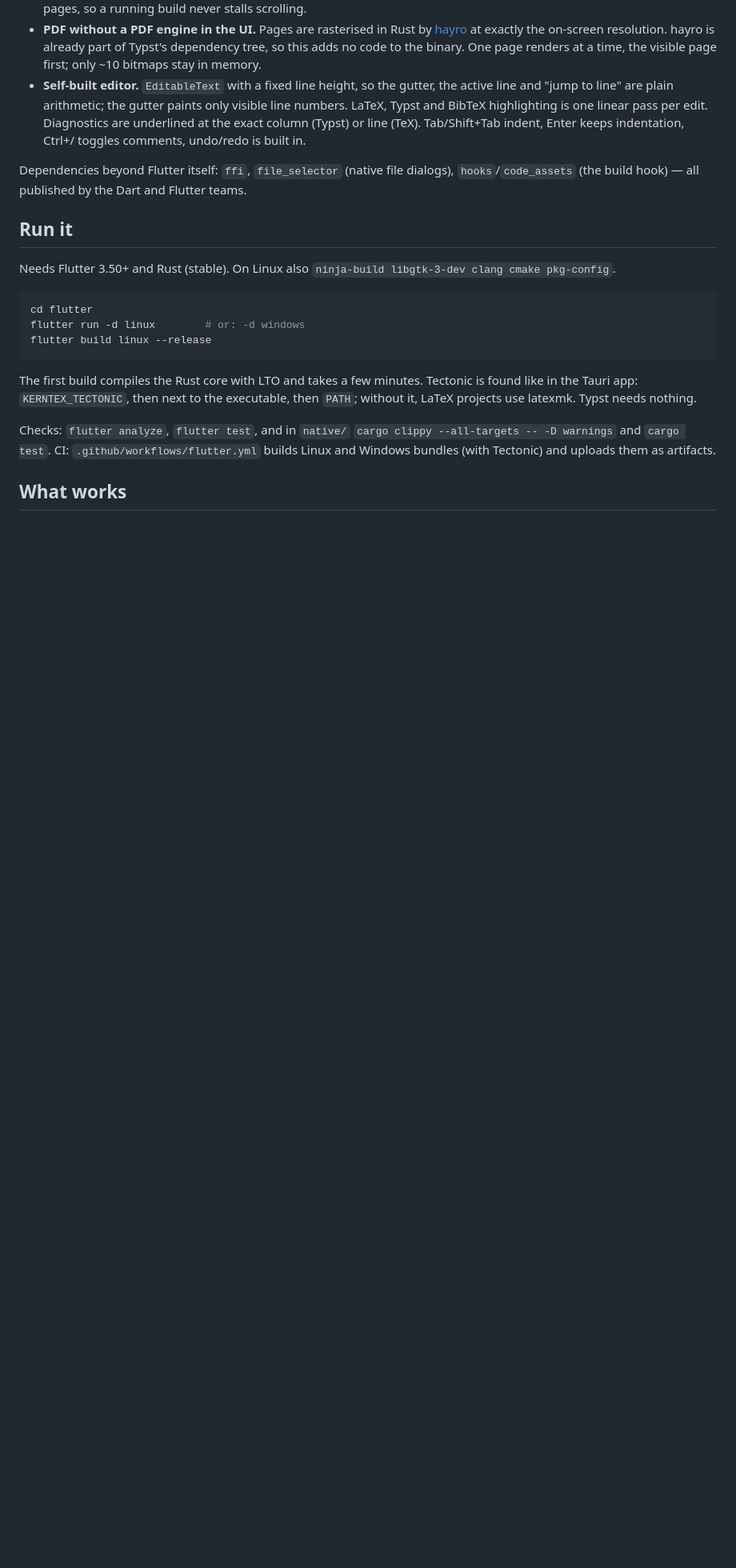
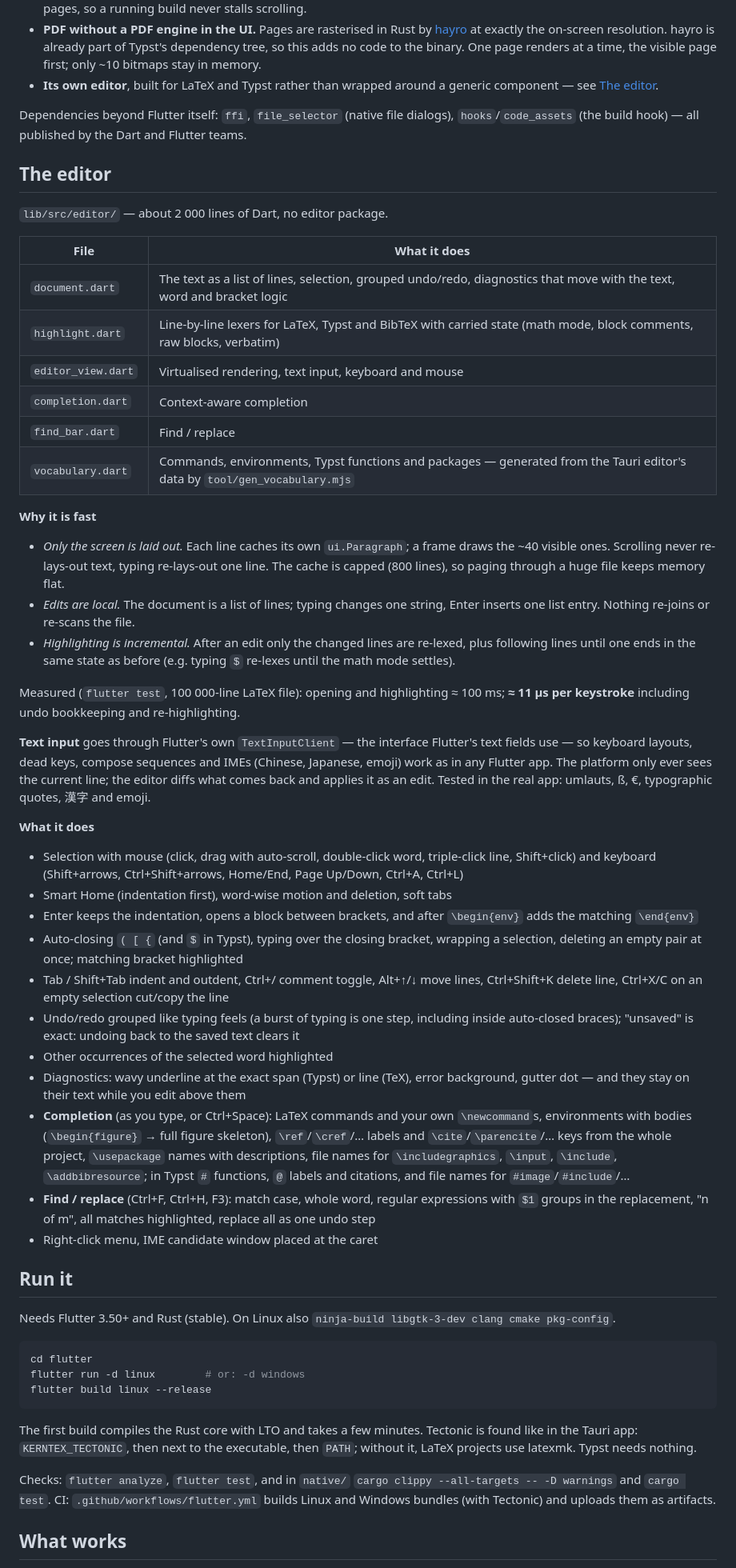
Before and after one commit to nicolasasauer/kerntex, a Markdown page: flutter/README.md, the part around one of its changes. Shown at 80% size. Rendered like a GitHub page; blank space fills up the shorter version.

```diff
--- a/flutter/README.md
+++ b/flutter/README.md
@@ -44,16 +44,80 @@ flutter/
   resolution. hayro is already part of Typst's dependency tree, so this adds
   no code to the binary. One page renders at a time, the visible page first;
   only ~10 bitmaps stay in memory.
-* **Self-built editor.** `EditableText` with a fixed line height, so the gutter,
-  the active line and "jump to line" are plain arithmetic; the gutter paints
-  only visible line numbers. LaTeX, Typst and BibTeX highlighting is one linear
-  pass per edit. Diagnostics are underlined at the exact column (Typst) or line
-  (TeX). Tab/Shift+Tab indent, Enter keeps indentation, Ctrl+/ toggles
-  comments, undo/redo is built in.
+* **Its own editor**, built for LaTeX and Typst rather than wrapped around a
+  generic component — see [The editor](#the-editor).
 
 Dependencies beyond Flutter itself: `ffi`, `file_selector` (native file
 dialogs), `hooks`/`code_assets` (the build hook) — all published by the Dart and
 Flutter teams.
+
+## The editor
+
+`lib/src/editor/` — about 2 000 lines of Dart, no editor package.
+
+| File | What it does |
+|---|---|
+| `document.dart` | The text as a list of lines, selection, grouped undo/redo, diagnostics that move with the text, word and bracket logic |
+| `highlight.dart` | Line-by-line lexers for LaTeX, Typst and BibTeX with carried state (math mode, block comments, raw blocks, verbatim) |
+| `editor_view.dart` | Virtualised rendering, text input, keyboard and mouse |
+| `completion.dart` | Context-aware completion |
+| `find_bar.dart` | Find / replace |
+| `vocabulary.dart` | Commands, environments, Typst functions and packages — generated from the Tauri editor's data by `tool/gen_vocabulary.mjs` |
+
+**Why it is fast**
+
+* *Only the screen is laid out.* Each line caches its own `ui.Paragraph`; a
+  frame draws the ~40 visible ones. Scrolling never re-lays-out text, typing
+  re-lays-out one line. The cache is capped (800 lines), so paging through a
+  huge file keeps memory flat.
+* *Edits are local.* The document is a list of lines; typing changes one
+  string, Enter inserts one list entry. Nothing re-joins or re-scans the file.
+* *Highlighting is incremental.* After an edit only the changed lines are
+  re-lexed, plus following lines until one ends in the same state as before
+  (e.g. typing `$` re-lexes until the math mode settles).
+
+Measured (`flutter test`, 100 000-line LaTeX file): opening and highlighting
+≈ 100 ms; **≈ 11 µs per keystroke** including undo bookkeeping and
+re-highlighting.
+
+**Text input** goes through Flutter's own `TextInputClient` — the interface
+Flutter's text fields use — so keyboard layouts, dead keys, compose sequences
+and IMEs (Chinese, Japanese, emoji) work as in any Flutter app. The platform
+only ever sees the current line; the editor diffs what comes back and applies
+it as an edit. Tested in the real app: umlauts, ß, €, typographic quotes,
+漢字 and emoji.
+
+**What it does**
+
+* Selection with mouse (click, drag with auto-scroll, double-click word,
+  triple-click line, Shift+click) and keyboard (Shift+arrows, Ctrl+Shift+arrows,
+  Home/End, Page Up/Down, Ctrl+A, Ctrl+L)
+* Smart Home (indentation first), word-wise motion and deletion, soft tabs
+* Enter keeps the indentation, opens a block between brackets, and after
+  `\begin{env}` adds the matching `\end{env}`
+* Auto-closing `( [ {` (and `$` in Typst), typing over the closing bracket,
+  wrapping a selection, deleting an empty pair at once; matching bracket
+  highlighted
+* Tab / Shift+Tab indent and outdent, Ctrl+/ comment toggle, Alt+↑/↓ move
+  lines, Ctrl+Shift+K delete line, Ctrl+X/C on an empty selection cut/copy the
+  line
+* Undo/redo grouped like typing feels (a burst of typing is one step,
+  including inside auto-closed braces); "unsaved" is exact: undoing back to the
+  saved text clears it
+* Other occurrences of the selected word highlighted
+* Diagnostics: wavy underline at the exact span (Typst) or line (TeX), error
+  background, gutter dot — and they stay on their text while you edit above
+  them
+* **Completion** (as you type, or Ctrl+Space): LaTeX commands and your own
+  `\newcommand`s, environments with bodies (`\begin{figure}` → full figure
+  skeleton), `\ref`/`\cref`/… labels and `\cite`/`\parencite`/… keys from the
+  whole project, `\usepackage` names with descriptions, file names for
+  `\includegraphics`, `\input`, `\include`, `\addbibresource`; in Typst `#`
+  functions, `@` labels and citations, and file names for `#image`/`#include`/…
+* **Find / replace** (Ctrl+F, Ctrl+H, F3): match case, whole word, regular
+  expressions with `$1` groups in the replacement, "n of m", all matches
+  highlighted, replace all as one undo step
+* Right-click menu, IME candidate window placed at the caret
 
 ## Run it
 
```
Also changed, not shown: other parts of flutter/README.md (+15 -11 lines), flutter/screenshot.png, 15 other files.
